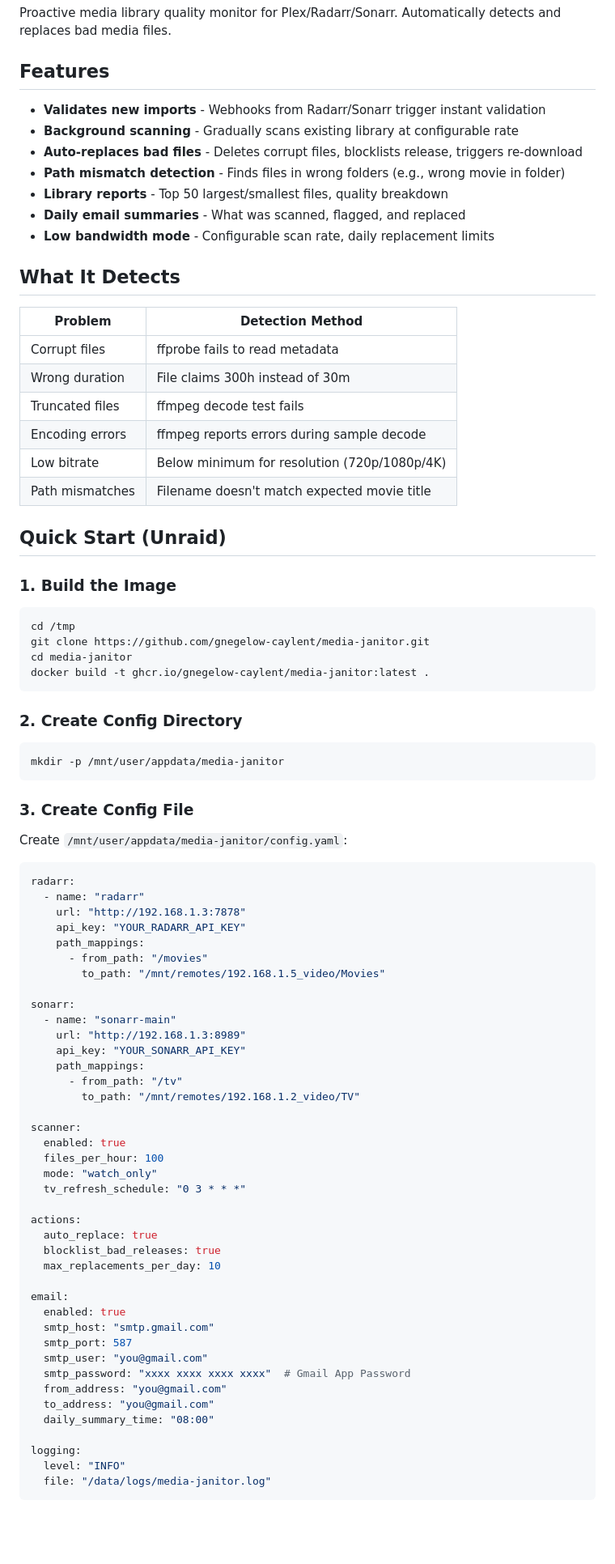
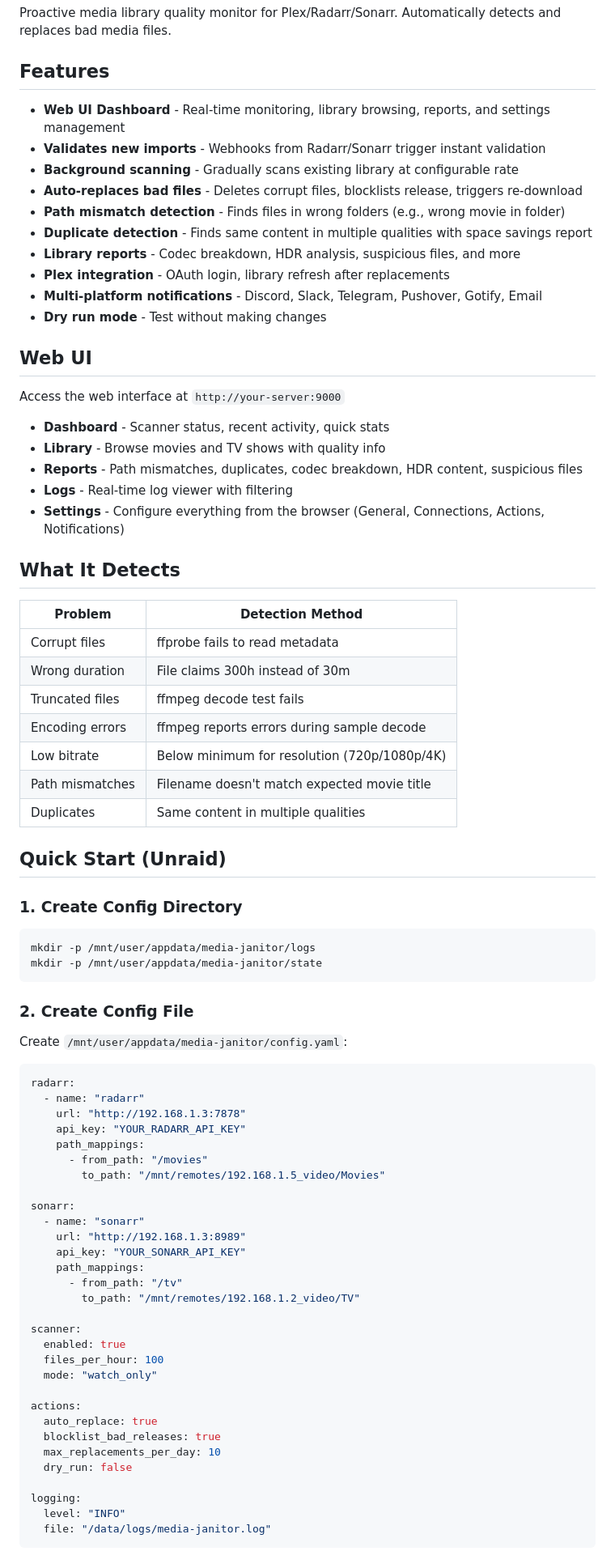
Before and after one commit to gnegelow-caylent/media-janitor, a Markdown page: README.md, the part around one of its changes. Shown at 81% size. GitHub-like rendering; blank space fills up the shorter version.

````diff
--- a/README.md
+++ b/README.md
@@ -4,13 +4,26 @@ Proactive media library quality monitor for Plex/Radarr/Sonarr. Automatically de
 
 ## Features
 
+- **Web UI Dashboard** - Real-time monitoring, library browsing, reports, and settings management
 - **Validates new imports** - Webhooks from Radarr/Sonarr trigger instant validation
 - **Background scanning** - Gradually scans existing library at configurable rate
 - **Auto-replaces bad files** - Deletes corrupt files, blocklists release, triggers re-download
 - **Path mismatch detection** - Finds files in wrong folders (e.g., wrong movie in folder)
-- **Library reports** - Top 50 largest/smallest files, quality breakdown
-- **Daily email summaries** - What was scanned, flagged, and replaced
-- **Low bandwidth mode** - Configurable scan rate, daily replacement limits
+- **Duplicate detection** - Finds same content in multiple qualities with space savings report
+- **Library reports** - Codec breakdown, HDR analysis, suspicious files, and more
+- **Plex integration** - OAuth login, library refresh after replacements
+- **Multi-platform notifications** - Discord, Slack, Telegram, Pushover, Gotify, Email
+- **Dry run mode** - Test without making changes
+
+## Web UI
+
+Access the web interface at `http://your-server:9000`
+
+- **Dashboard** - Scanner status, recent activity, quick stats
+- **Library** - Browse movies and TV shows with quality info
+- **Reports** - Path mismatches, duplicates, codec breakdown, HDR content, suspicious files
+- **Logs** - Real-time log viewer with filtering
+- **Settings** - Configure everything from the browser (General, Connections, Actions, Notifications)
 
 ## What It Detects
 
@@ -22,25 +35,18 @@ Proactive media library quality monitor for Plex/Radarr/Sonarr. Automatically de
 | Encoding errors | ffmpeg reports errors during sample decode |
 | Low bitrate | Below minimum for resolution (720p/1080p/4K) |
 | Path mismatches | Filename doesn't match expected movie title |
+| Duplicates | Same content in multiple qualities |
 
 ## Quick Start (Unraid)
 
-### 1. Build the Image
+### 1. Create Config Directory
 
 ```bash
-cd /tmp
-git clone https://github.com/gnegelow-caylent/media-janitor.git
-cd media-janitor
-docker build -t ghcr.io/gnegelow-caylent/media-janitor:latest .
+mkdir -p /mnt/user/appdata/media-janitor/logs
+mkdir -p /mnt/user/appdata/media-janitor/state
 ```
 
-### 2. Create Config Directory
-
-```bash
-mkdir -p /mnt/user/appdata/media-janitor
-```
-
-### 3. Create Config File
+### 2. Create Config File
 
 Create `/mnt/user/appdata/media-janitor/config.yaml`:
 
@@ -54,7 +60,7 @@ radarr:
         to_path: "/mnt/remotes/192.168.1.5_video/Movies"
 
 sonarr:
-  - name: "sonarr-main"
+  - name: "sonarr"
     url: "http://192.168.1.3:8989"
     api_key: "YOUR_SONARR_API_KEY"
     path_mappings:
@@ -65,22 +71,12 @@ scanner:
   enabled: true
   files_per_hour: 100
   mode: "watch_only"
-  tv_refresh_schedule: "0 3 * * *"
 
 actions:
   auto_replace: true
   blocklist_bad_releases: true
   max_replacements_per_day: 10
-
-email:
-  enabled: true
-  smtp_host: "smtp.gmail.com"
-  smtp_port: 587
-  smtp_user: "you@gmail.com"
-  smtp_password: "xxxx xxxx xxxx xxxx"  # Gmail App Password
-  from_address: "you@gmail.com"
-  to_address: "you@gmail.com"
-  daily_summary_time: "08:00"
+  dry_run: false
 
 logging:
   level: "INFO"
````
Also changed, not shown: other parts of README.md (+177 -47 lines).
